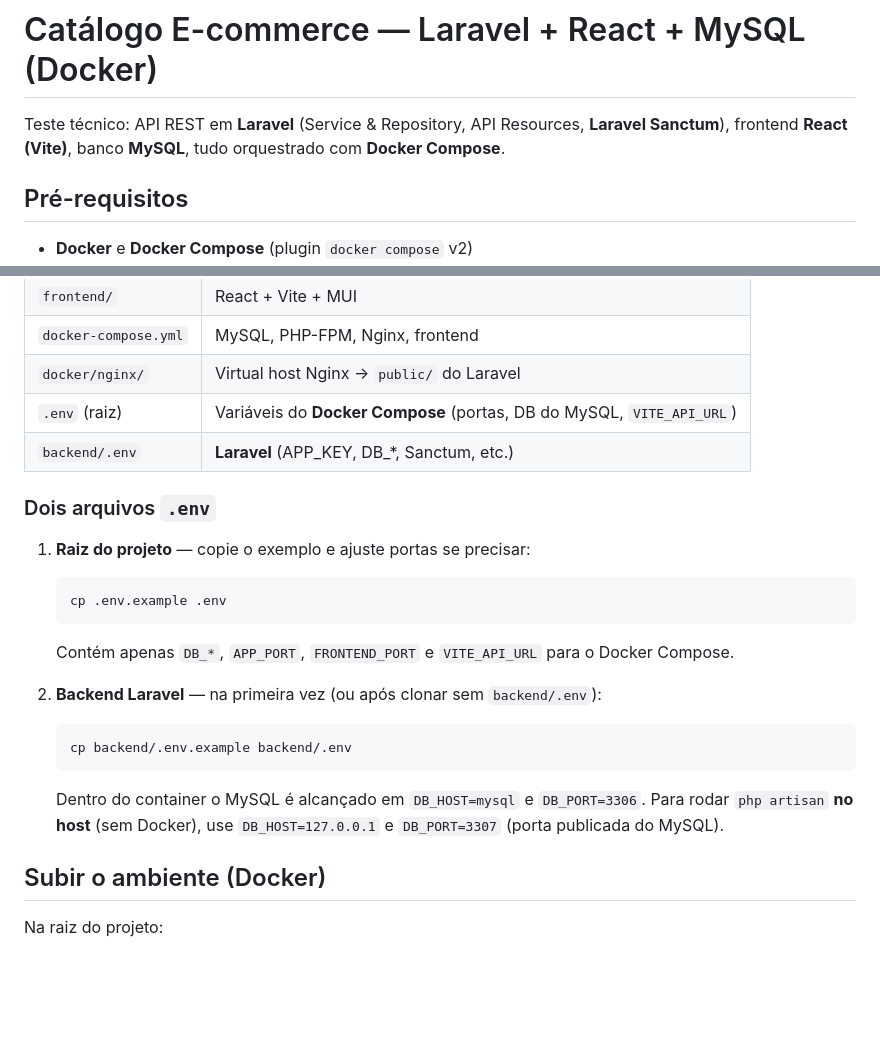
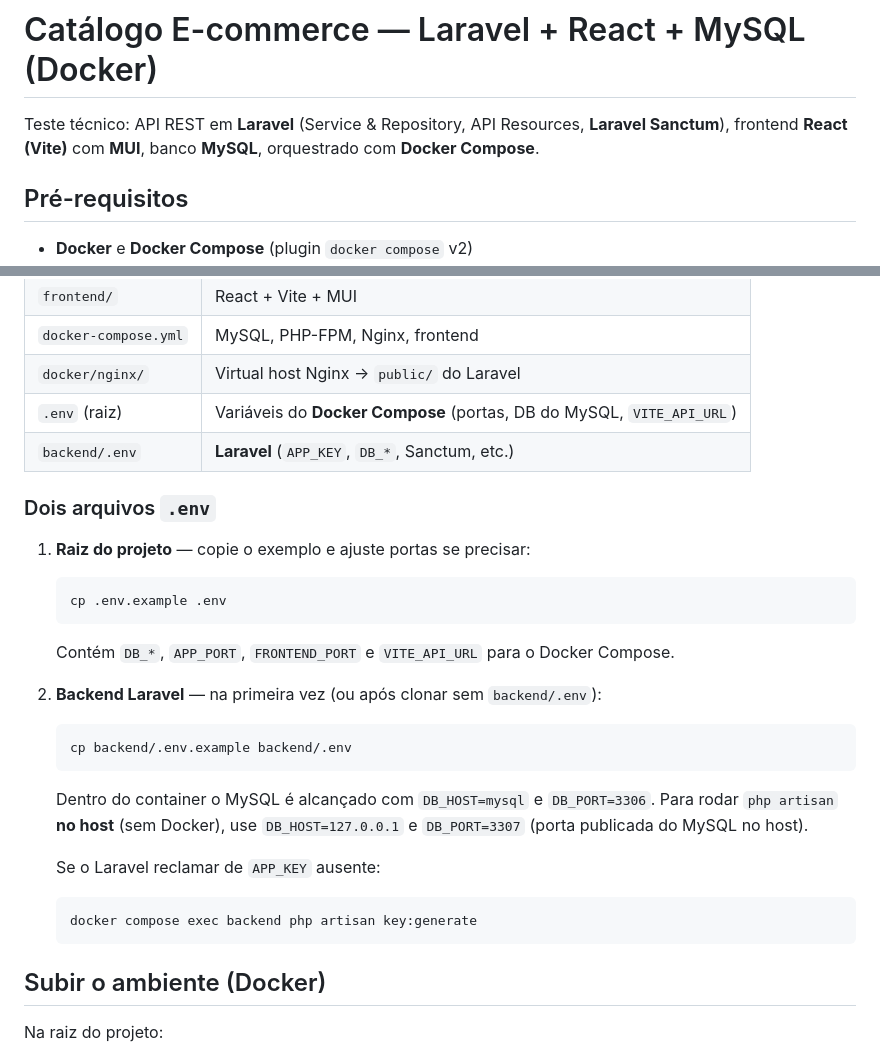
Before and after one commit to Tiagokochem/ecommerceLaravelReact, a Markdown page: README.md, 2 parts joined by grey strips. Drawn GitHub-style; blank space fills up the shorter version.

````diff
--- a/README.md
+++ b/README.md
@@ -1,6 +1,6 @@
 # Catálogo E-commerce — Laravel + React + MySQL (Docker)
 
-Teste técnico: API REST em **Laravel** (Service & Repository, API Resources, **Laravel Sanctum**), frontend **React (Vite)**, banco **MySQL**, tudo orquestrado com **Docker Compose**.
+Teste técnico: API REST em **Laravel** (Service & Repository, API Resources, **Laravel Sanctum**), frontend **React (Vite)** com **MUI**, banco **MySQL**, orquestrado com **Docker Compose**.
 
 ## Pré-requisitos
 
@@ -16,7 +16,7 @@ Teste técnico: API REST em **Laravel** (Service & Repository, API Resources, **
 | `docker-compose.yml` | MySQL, PHP-FPM, Nginx, frontend |
 | `docker/nginx/` | Virtual host Nginx → `public/` do Laravel |
 | `.env` (raiz) | Variáveis do **Docker Compose** (portas, DB do MySQL, `VITE_API_URL`) |
-| `backend/.env` | **Laravel** (APP_KEY, DB_*, Sanctum, etc.) |
+| `backend/.env` | **Laravel** (`APP_KEY`, `DB_*`, Sanctum, etc.) |
 
 ### Dois arquivos `.env`
 
@@ -26,7 +26,7 @@ Teste técnico: API REST em **Laravel** (Service & Repository, API Resources, **
    cp .env.example .env
    ```
 
-   Contém apenas `DB_*`, `APP_PORT`, `FRONTEND_PORT` e `VITE_API_URL` para o Docker Compose.
+   Contém `DB_*`, `APP_PORT`, `FRONTEND_PORT` e `VITE_API_URL` para o Docker Compose.
 
 2. **Backend Laravel** — na primeira vez (ou após clonar sem `backend/.env`):
 
@@ -34,7 +34,13 @@ Teste técnico: API REST em **Laravel** (Service & Repository, API Resources, **
    cp backend/.env.example backend/.env
    ```
 
-   Dentro do container o MySQL é alcançado em `DB_HOST=mysql` e `DB_PORT=3306`. Para rodar `php artisan` **no host** (sem Docker), use `DB_HOST=127.0.0.1` e `DB_PORT=3307` (porta publicada do MySQL).
+   Dentro do container o MySQL é alcançado com `DB_HOST=mysql` e `DB_PORT=3306`. Para rodar `php artisan` **no host** (sem Docker), use `DB_HOST=127.0.0.1` e `DB_PORT=3307` (porta publicada do MySQL no host).
+
+   Se o Laravel reclamar de `APP_KEY` ausente:
+
+   ```bash
+   docker compose exec backend php artisan key:generate
+   ```
 
 ## Subir o ambiente (Docker)
 
````
Also changed, not shown: other parts of README.md (+78 -56 lines).
